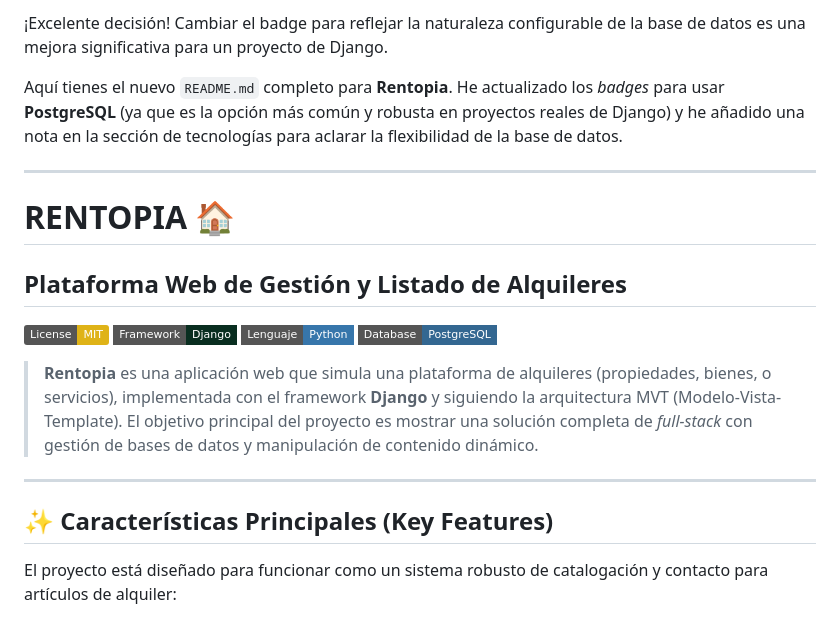
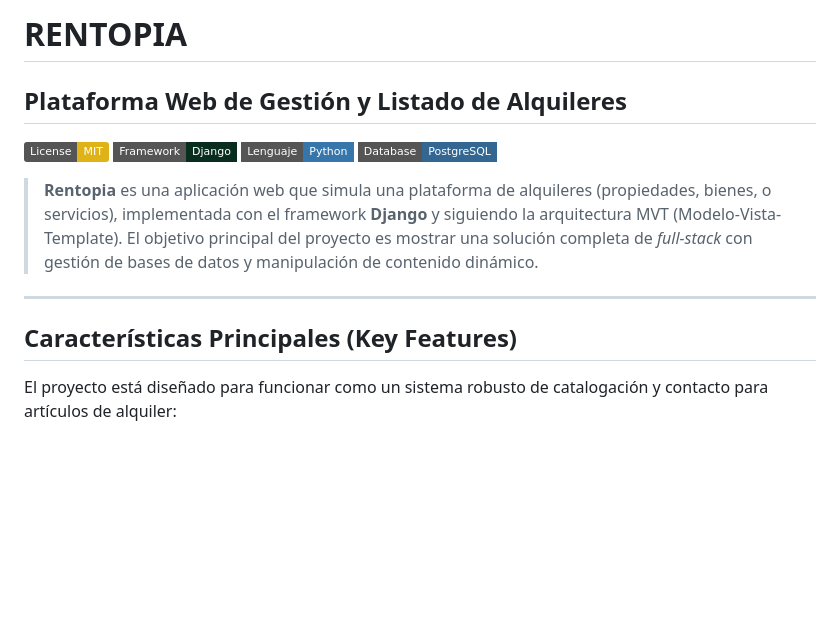
Before and after one commit to JMSalas/rentopia, a Markdown page: README.md, the part around the change. Drawn GitHub-style; badges without logos; blank space fills up the shorter version.

Commit message:
Se modificó  README.md

```diff
--- a/README.md
+++ b/README.md
@@ -1,10 +1,4 @@
-¡Excelente decisión\! Cambiar el badge para reflejar la naturaleza configurable de la base de datos es una mejora significativa para un proyecto de Django.
-
-Aquí tienes el nuevo `README.md` completo para **Rentopia**. He actualizado los *badges* para usar **PostgreSQL** (ya que es la opción más común y robusta en proyectos reales de Django) y he añadido una nota en la sección de tecnologías para aclarar la flexibilidad de la base de datos.
-
------
-
-# RENTOPIA 🏠
+# RENTOPIA
 
 ## Plataforma Web de Gestión y Listado de Alquileres
 
@@ -17,7 +11,7 @@ Aquí tienes el nuevo `README.md` completo para **Rentopia**. He actualizado los
 
 -----
 
-## ✨ Características Principales (Key Features)
+## Características Principales (Key Features)
 
 El proyecto está diseñado para funcionar como un sistema robusto de catalogación y contacto para artículos de alquiler:
 
```
